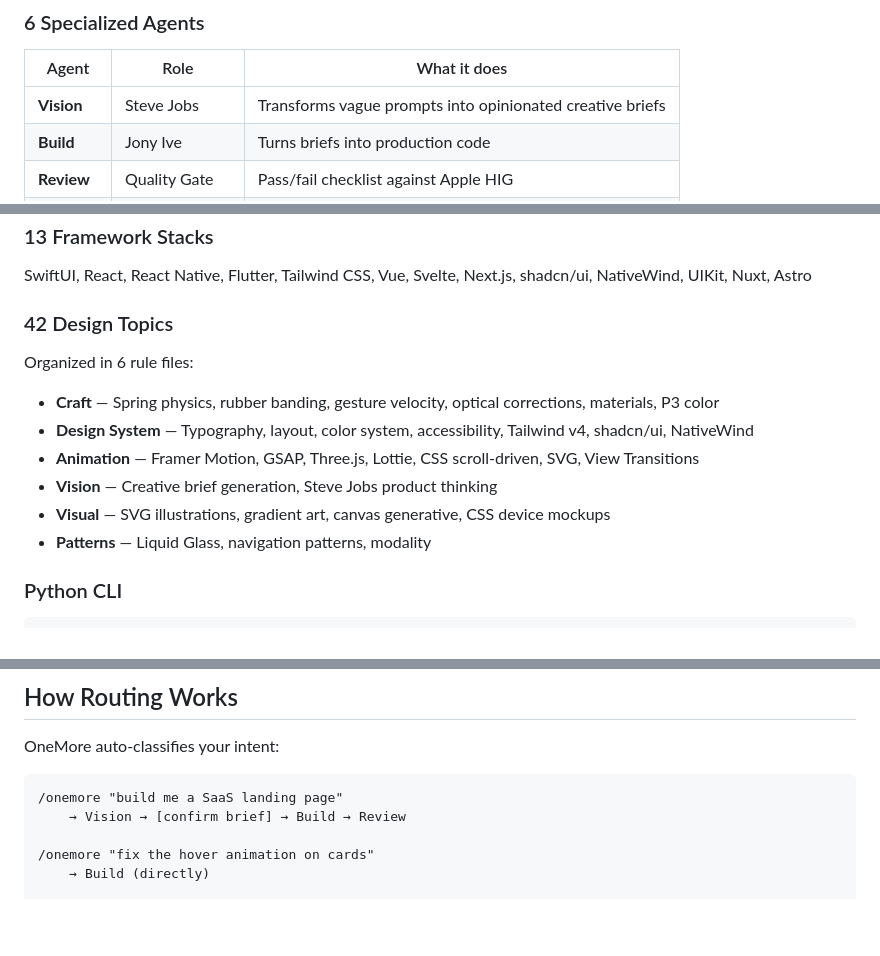
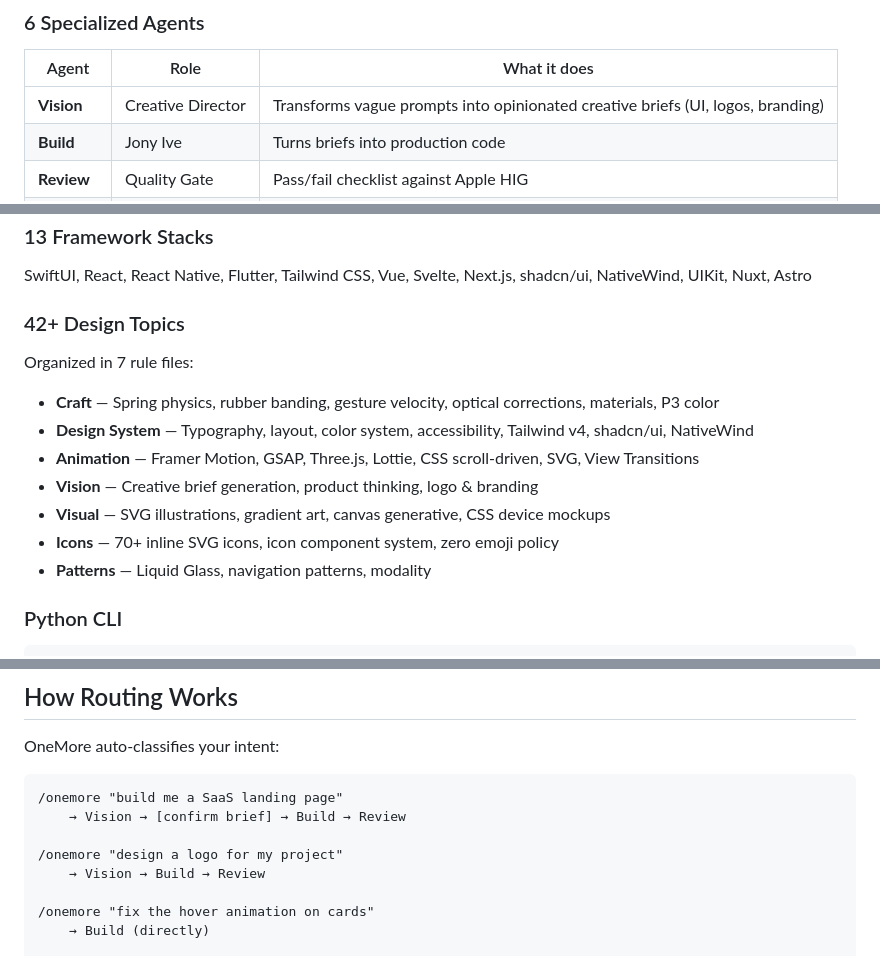
Before and after one commit to JubaKitiashvili/onemore, a Markdown page: README.md, 3 parts joined by grey strips. Rendered like a GitHub page; blank space fills up the shorter version.

Commit message:
docs: update README with logo design, 7 rule files, website link
- Add website URL (onemore.jubakitiashvili.dev)
- Vision agent now "Creative Director" with logo/branding capability
- Add logo design routing example
- 7 rule files (added icons-rules.md)
- 13 demos (added logo-design showcase)
- 42+ design topics

Co-Authored-By: Claude Opus 4.6 (1M context) <noreply@anthropic.com>

````diff
--- a/README.md
+++ b/README.md
@@ -35,7 +37,7 @@ Then in Claude Code:
 
 | Agent | Role | What it does |
 |-------|------|-------------|
-| **Vision** | Steve Jobs | Transforms vague prompts into opinionated creative briefs |
+| **Vision** | Creative Director | Transforms vague prompts into opinionated creative briefs (UI, logos, branding) |
 | **Build** | Jony Ive | Turns briefs into production code |
 | **Review** | Quality Gate | Pass/fail checklist against Apple HIG |
 | **Animate** | Motion Expert | Spring physics, scroll animations, GSAP, Framer Motion |
@@ -137,14 +139,15 @@ Output as CSS custom properties and React Native StyleSheet."
 
 SwiftUI, React, React Native, Flutter, Tailwind CSS, Vue, Svelte, Next.js, shadcn/ui, NativeWind, UIKit, Nuxt, Astro
 
-### 42 Design Topics
+### 42+ Design Topics
 
-Organized in 6 rule files:
+Organized in 7 rule files:
 - **Craft** — Spring physics, rubber banding, gesture velocity, optical corrections, materials, P3 color
 - **Design System** — Typography, layout, color system, accessibility, Tailwind v4, shadcn/ui, NativeWind
 - **Animation** — Framer Motion, GSAP, Three.js, Lottie, CSS scroll-driven, SVG, View Transitions
-- **Vision** — Creative brief generation, Steve Jobs product thinking
+- **Vision** — Creative brief generation, product thinking, logo & branding
 - **Visual** — SVG illustrations, gradient art, canvas generative, CSS device mockups
+- **Icons** — 70+ inline SVG icons, icon component system, zero emoji policy
 - **Patterns** — Liquid Glass, navigation patterns, modality
 
 ### Python CLI
@@ -165,6 +168,9 @@ OneMore auto-classifies your intent:
 ```
 /onemore "build me a SaaS landing page"
     → Vision → [confirm brief] → Build → Review
+
+/onemore "design a logo for my project"
+    → Vision → Build → Review
 
 /onemore "fix the hover animation on cards"
     → Build (directly)
````
Also changed, not shown: other parts of README.md (+3 -1 lines).
